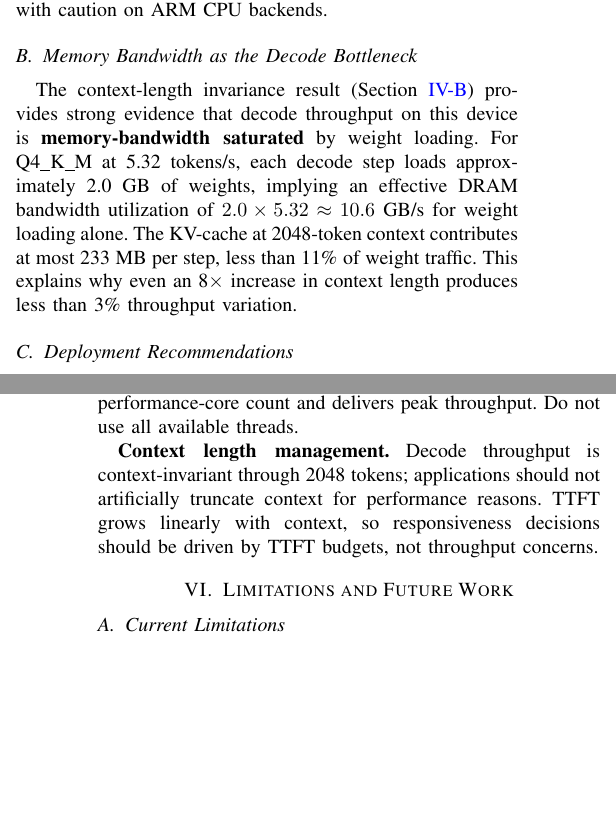
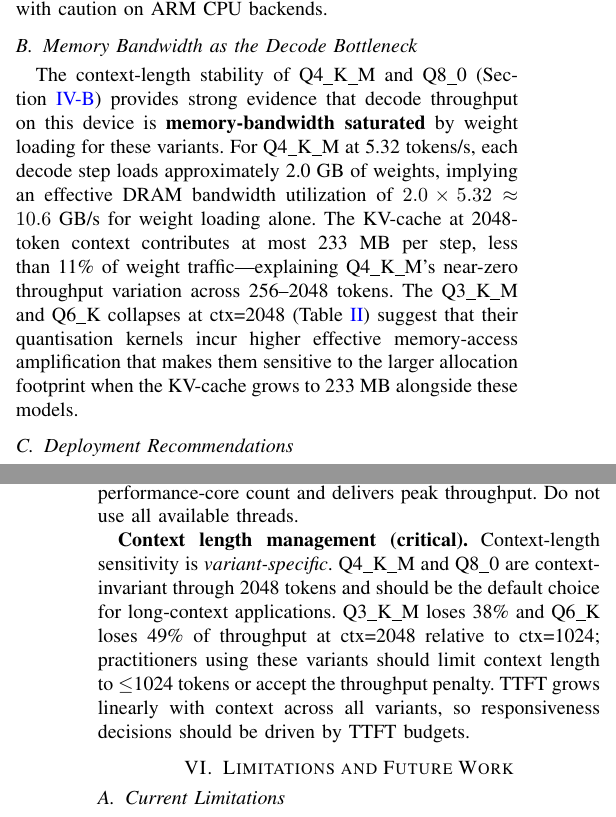
Before and after one commit to KrisDcosta/edge-llm-bench, a LaTeX paper (report/report.tex): two parts of the columns of pages 6 and 7 of 8, joined at a grey line, cut so that both start at the same text, the shorter picture padded with empty space. Compiled offline with pdfLaTeX.

Commit message:
report: deployment/discussion updates for ctx-sensitivity finding
- Deployment recommendations: expand 'Context length management' to
  clearly state Q3_K_M/Q6_K are unsafe at ctx>=2048 (-38%/-49% TPS drop);
  Q4_K_M and Q8_0 are context-stable; add explicit token-limit guidance
- Memory bandwidth section: clarify that bandwidth-saturation reasoning
  only holds for context-stable variants (Q4_K_M, Q8_0); acknowledge the
  Q3_K_M/Q6_K anomaly and link to Table 2
- Fig 2 caption: update to describe multi-context figure showing both
  non-monotonic ordering AND the ctx=2048 collapse of Q3_K_M/Q6_K

Co-Authored-By: Claude Sonnet 4.6 <noreply@anthropic.com>

```diff
--- a/report/report.tex
+++ b/report/report.tex
@@ -567,14 +568,18 @@ treat Q6\_K with caution on ARM CPU backends.
 
 \subsection{Memory Bandwidth as the Decode Bottleneck}
 
-The context-length invariance result (Section~\ref{sec:rq2}) provides strong
-evidence that decode throughput on this device is \textbf{memory-bandwidth
-saturated} by weight loading. For Q4\_K\_M at 5.32~tokens/s, each decode step
-loads approximately 2.0~GB of weights, implying an effective DRAM bandwidth
-utilization of $2.0 \times 5.32 \approx 10.6$~GB/s for weight loading alone.
-The KV-cache at 2048-token context contributes at most 233~MB per step, less
-than 11\% of weight traffic. This explains why even an 8$\times$ increase in
-context length produces less than 3\% throughput variation.
+The context-length stability of Q4\_K\_M and Q8\_0 (Section~\ref{sec:rq2})
+provides strong evidence that decode throughput on this device is
+\textbf{memory-bandwidth saturated} by weight loading for these variants.
+For Q4\_K\_M at 5.32~tokens/s, each decode step loads approximately 2.0~GB
+of weights, implying an effective DRAM bandwidth utilization of
+$2.0 \times 5.32 \approx 10.6$~GB/s for weight loading alone.
+The KV-cache at 2048-token context contributes at most 233~MB per step,
+less than 11\% of weight traffic---explaining Q4\_K\_M's near-zero throughput
+variation across 256--2048 tokens. The Q3\_K\_M and Q6\_K collapses at ctx=2048
+(Table~\ref{tab:ctx2048}) suggest that their quantisation kernels incur higher
+effective memory-access amplification that makes them sensitive to the larger
+allocation footprint when the KV-cache grows to 233~MB alongside these models.
 
 \subsection{Deployment Recommendations}
 
@@ -604,10 +609,13 @@ to GPU-accelerated backends where the Q6\_K de-quantization overhead differs.
 big.LITTLE ARM SoCs), 4 threads matches the performance-core count and delivers
 peak throughput. Do not use all available threads.
 
-\textbf{Context length management.} Decode throughput is context-invariant
-through 2048 tokens; applications should not artificially truncate context
-for performance reasons. TTFT grows linearly with context, so responsiveness
-decisions should be driven by TTFT budgets, not throughput concerns.
+\textbf{Context length management (critical).} Context-length sensitivity is
+\emph{variant-specific}. Q4\_K\_M and Q8\_0 are context-invariant through 2048
+tokens and should be the default choice for long-context applications. Q3\_K\_M
+loses 38\% and Q6\_K loses 49\% of throughput at ctx=2048 relative to ctx=1024;
+practitioners using these variants should limit context length to $\leq$1024
+tokens or accept the throughput penalty. TTFT grows linearly with context across
+all variants, so responsiveness decisions should be driven by TTFT budgets.
 
 % ===========================================================================
 \section{Limitations and Future Work}
```
Also changed, not shown: report/report.pdf, report/report.tex (9 more changed lines).
